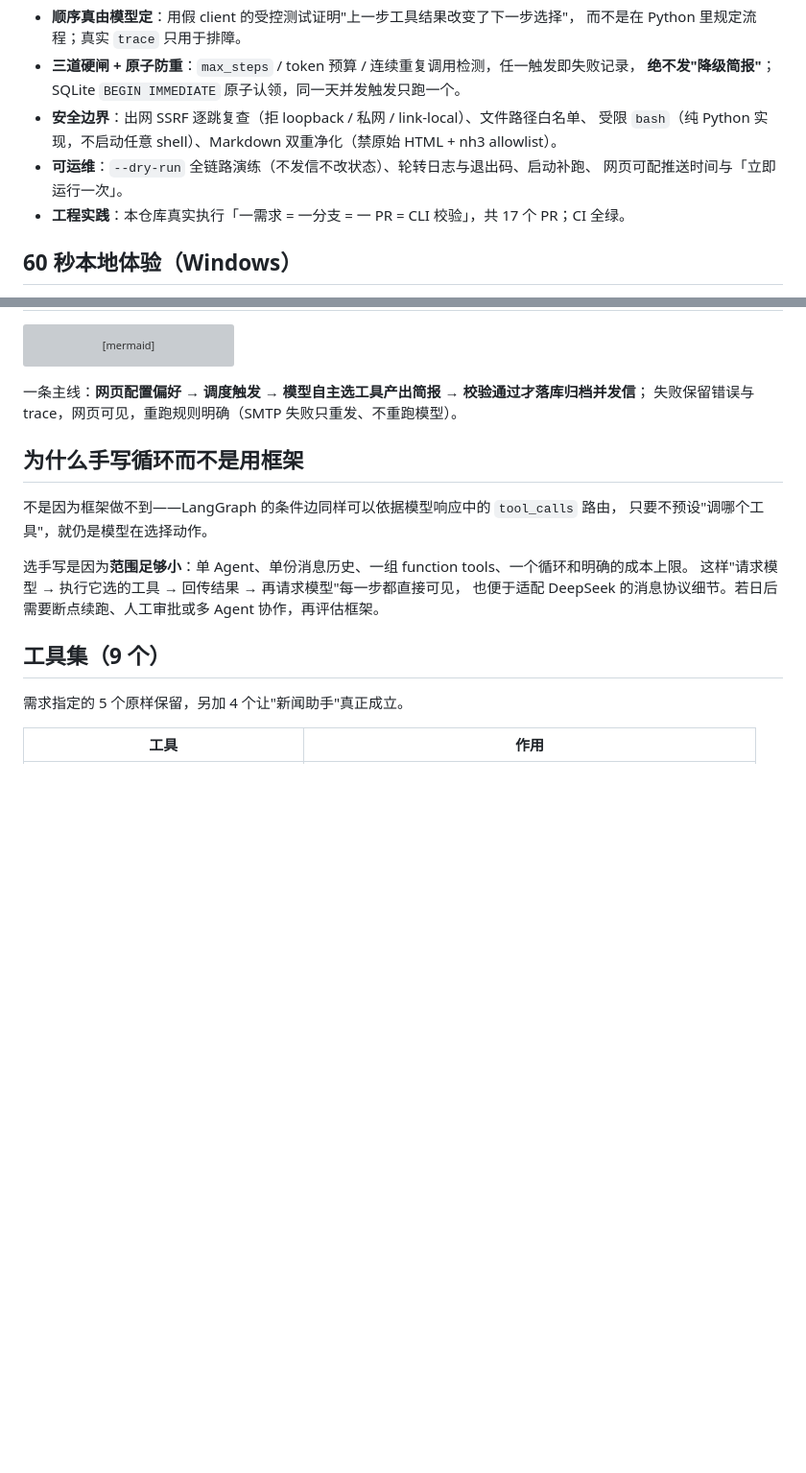
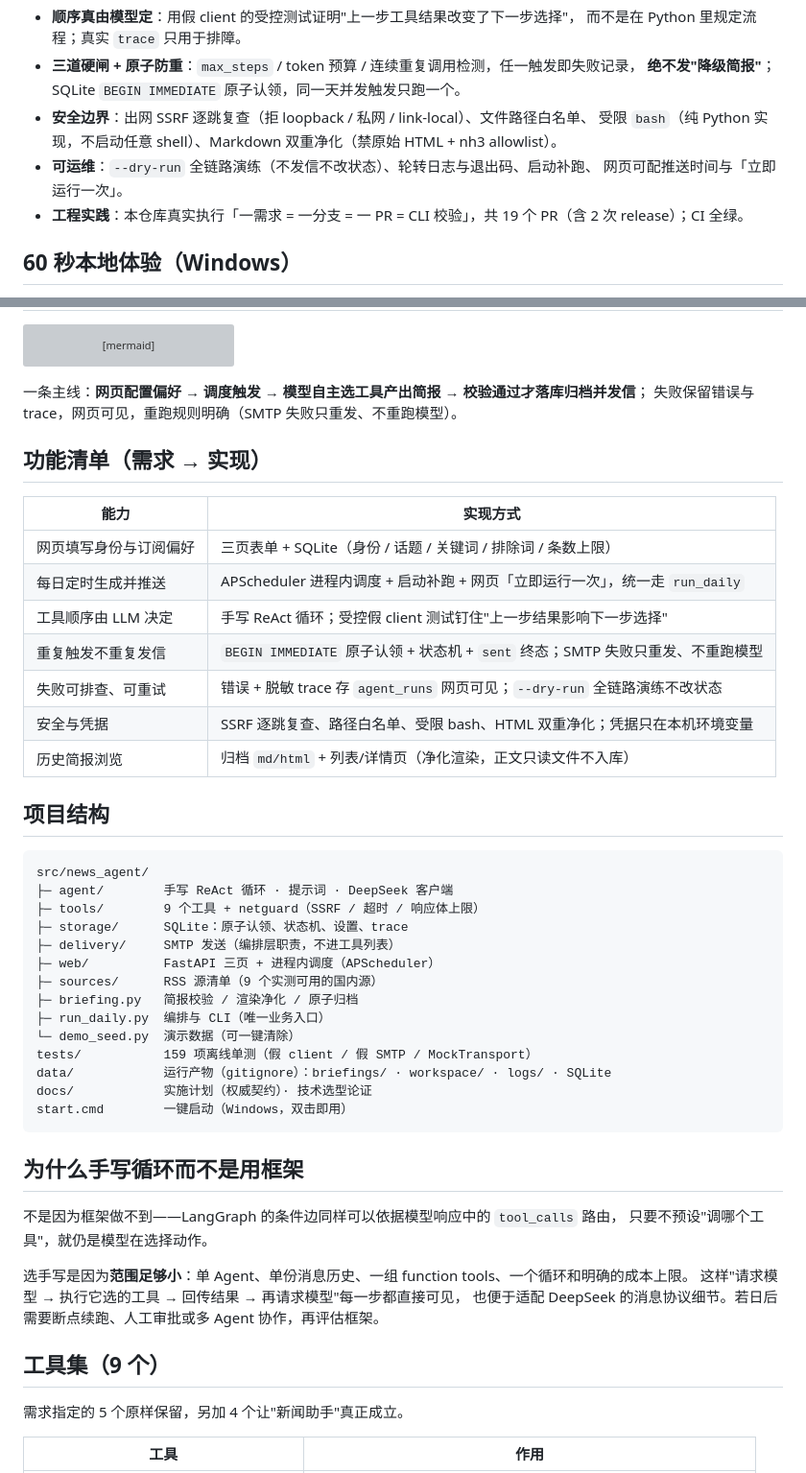
Before and after one commit to TianJinYing2006/ai-news-agent, a Markdown page: README.md, 2 parts joined by grey strips. Shown at 96% size. Rendered like a GitHub page; blank space fills up the shorter version; grey boxes are pictures that could not be loaded.

````diff
--- a/README.md
+++ b/README.md
@@ -21,7 +24,7 @@
   受限 `bash`（纯 Python 实现，不启动任意 shell）、Markdown 双重净化（禁原始 HTML + nh3 allowlist）。
 - **可运维**：`--dry-run` 全链路演练（不发信不改状态）、轮转日志与退出码、启动补跑、
   网页可配推送时间与「立即运行一次」。
-- **工程实践**：本仓库真实执行「一需求 = 一分支 = 一 PR = CLI 校验」，共 17 个 PR；CI 全绿。
+- **工程实践**：本仓库真实执行「一需求 = 一分支 = 一 PR = CLI 校验」，共 19 个 PR（含 2 次 release）；CI 全绿。
 
 ## 60 秒本地体验（Windows）
 
@@ -62,6 +65,37 @@ flowchart TD
 
 一条主线：**网页配置偏好 → 调度触发 → 模型自主选工具产出简报 → 校验通过才落库归档并发信**；
 失败保留错误与 trace，网页可见，重跑规则明确（SMTP 失败只重发、不重跑模型）。
+
+## 功能清单（需求 → 实现）
+
+| 能力 | 实现方式 |
+|---|---|
+| 网页填写身份与订阅偏好 | 三页表单 + SQLite（身份 / 话题 / 关键词 / 排除词 / 条数上限） |
+| 每日定时生成并推送 | APScheduler 进程内调度 + 启动补跑 + 网页「立即运行一次」，统一走 `run_daily` |
+| 工具顺序由 LLM 决定 | 手写 ReAct 循环；受控假 client 测试钉住"上一步结果影响下一步选择" |
+| 重复触发不重复发信 | `BEGIN IMMEDIATE` 原子认领 + 状态机 + `sent` 终态；SMTP 失败只重发、不重跑模型 |
+| 失败可排查、可重试 | 错误 + 脱敏 trace 存 `agent_runs` 网页可见；`--dry-run` 全链路演练不改状态 |
+| 安全与凭据 | SSRF 逐跳复查、路径白名单、受限 bash、HTML 双重净化；凭据只在本机环境变量 |
+| 历史简报浏览 | 归档 `md/html` + 列表/详情页（净化渲染，正文只读文件不入库） |
+
+## 项目结构
+
+```text
+src/news_agent/
+├─ agent/        手写 ReAct 循环 · 提示词 · DeepSeek 客户端
+├─ tools/        9 个工具 + netguard（SSRF / 超时 / 响应体上限）
+├─ storage/      SQLite：原子认领、状态机、设置、trace
+├─ delivery/     SMTP 发送（编排层职责，不进工具列表）
+├─ web/          FastAPI 三页 + 进程内调度（APScheduler）
+├─ sources/      RSS 源清单（9 个实测可用的国内源）
+├─ briefing.py   简报校验 / 渲染净化 / 原子归档
+├─ run_daily.py  编排与 CLI（唯一业务入口）
+└─ demo_seed.py  演示数据（可一键清除）
+tests/           159 项离线单测（假 client / 假 SMTP / MockTransport）
+data/            运行产物（gitignore）：briefings/ · workspace/ · logs/ · SQLite
+docs/            实施计划（权威契约）· 技术选型论证
+start.cmd        一键启动（Windows，双击即用）
+```
 
 ## 为什么手写循环而不是用框架
 
````
Also changed, not shown: other parts of README.md (+51 -0 lines).
